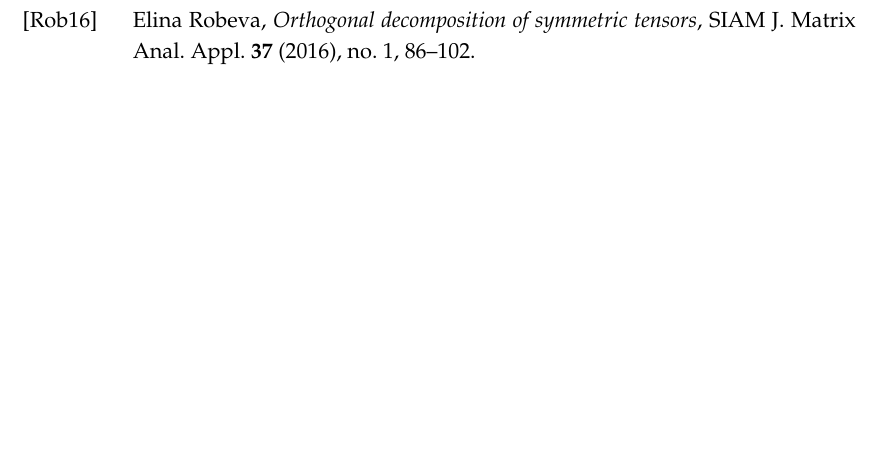
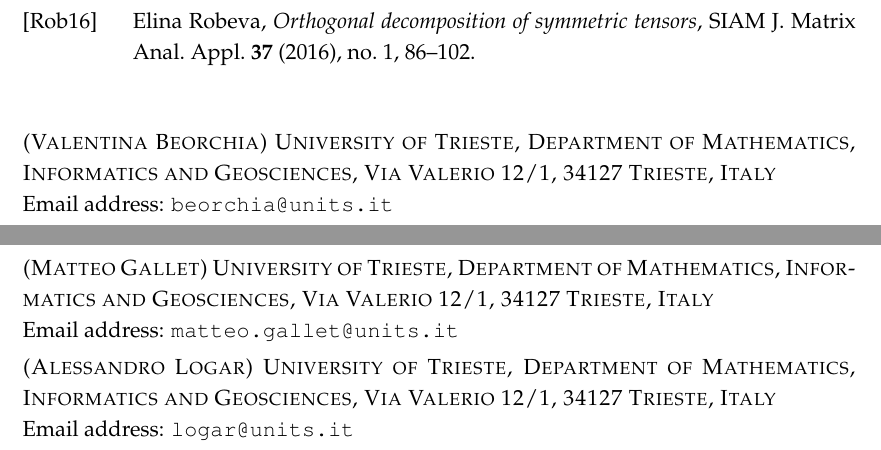
Before and after one commit to MatteoGallet/AlignedEigenpoints, a LaTeX paper (abstract_MEGA2024.tex): part of page 12 of 12 before the commit and two parts of pages 12 and 13 of 13 after it, the two joined at a grey line, cut so that both start at the same text, the shorter picture padded with empty space. Compiled offline with pdfLaTeX.

Commit message:
Aggiunte affiliazioni.

```diff
--- a/abstract_MEGA2024.tex
+++ b/abstract_MEGA2024.tex
@@ -78,8 +78,10 @@
 
 
 \title{Eigenpoint collinearities of plane cubics}
-\author{}
+\author{Valentina Beorchia$^{\circ}$ \and Matteo Gallet$^{\diamond}$ \and Alessandro Logar}
 \date{}
+
+\renewcommand{\thefootnote}{\fnsymbol{footnote}}
 
 \linespread{1.15}
 \setlength{\parindent}{0pt}
@@ -604,4 +610,22 @@
 \bibliographystyle{amsalpha}
 \bibliography{biblio}
 
+\bigskip
+\bigskip
+
+\textsc{(Valentina Beorchia) University of Trieste,
+Department of Mathematics, Informatics and Geosciences,
+Via Valerio 12/1, 34127 Trieste, Italy}\\
+Email address: \texttt{beorchia@units.it}
+
+\textsc{(Matteo Gallet) University of Trieste,
+Department of Mathematics, Informatics and Geosciences,
+Via Valerio 12/1, 34127 Trieste, Italy}\\
+Email address: \texttt{matteo.gallet@units.it}
+
+\textsc{(Alessandro Logar) University of Trieste,
+Department of Mathematics, Informatics and Geosciences,
+Via Valerio 12/1, 34127 Trieste, Italy}\\
+Email address: \texttt{logar@units.it}
+
 \end{document}
```
Also changed, not shown: abstract_MEGA2024.tex (4 more changed lines).
